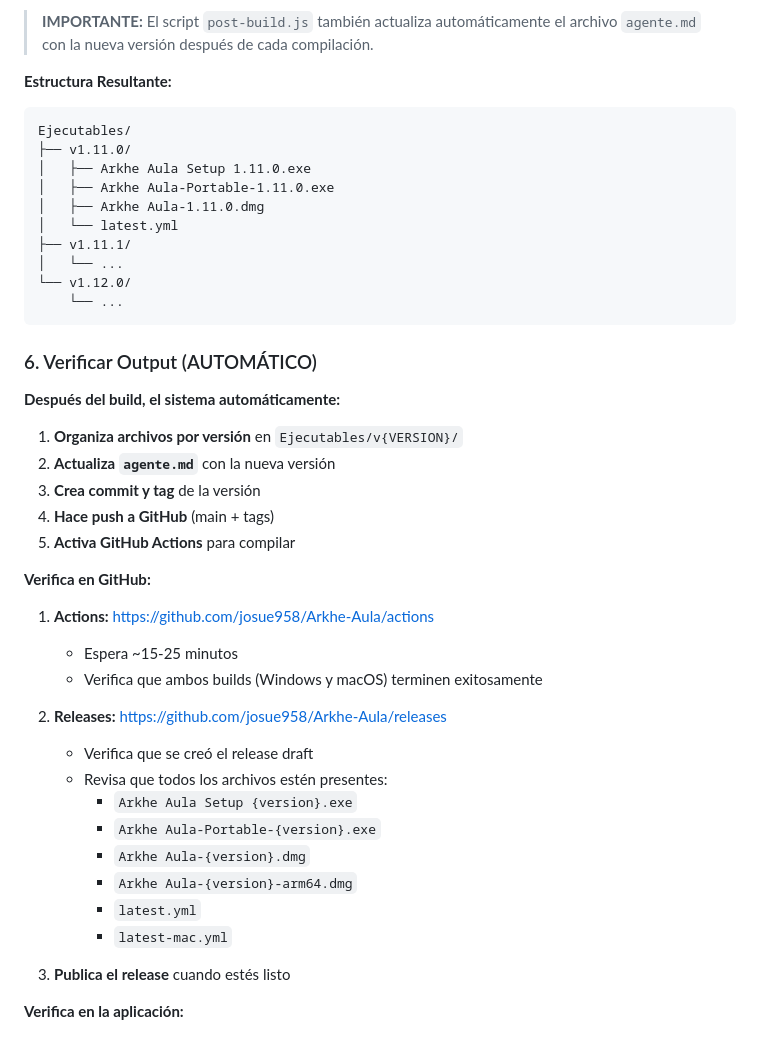
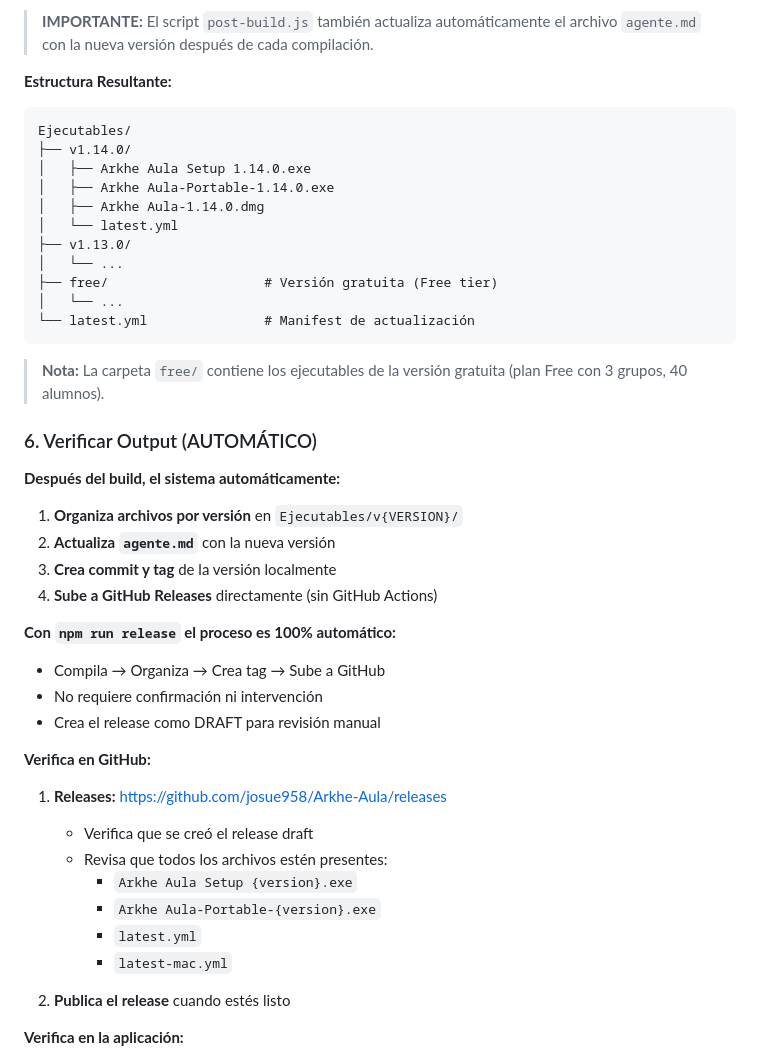
Before and after one commit to josue958/Arkhe-Aula, a Markdown page: AgenteIA/skills/compila.md, the part around the change. Rendered like a GitHub page.

Commit message:
docs: update compila skill for automatic release flow

````diff
--- a/AgenteIA/skills/compila.md
+++ b/AgenteIA/skills/compila.md
@@ -132,16 +132,19 @@ npm run build        # Ambas plataformas
 
 ```text
 Ejecutables/
-├── v1.11.0/
-│   ├── Arkhe Aula Setup 1.11.0.exe
-│   ├── Arkhe Aula-Portable-1.11.0.exe
-│   ├── Arkhe Aula-1.11.0.dmg
+├── v1.14.0/
+│   ├── Arkhe Aula Setup 1.14.0.exe
+│   ├── Arkhe Aula-Portable-1.14.0.exe
+│   ├── Arkhe Aula-1.14.0.dmg
 │   └── latest.yml
-├── v1.11.1/
+├── v1.13.0/
 │   └── ...
-└── v1.12.0/
-    └── ...
+├── free/                    # Versión gratuita (Free tier)
+│   └── ...
+└── latest.yml               # Manifest de actualización
 ```
+
+> **Nota:** La carpeta `free/` contiene los ejecutables de la versión gratuita (plan Free con 3 grupos, 40 alumnos).
 
 ### 6. Verificar Output (AUTOMÁTICO)
 
@@ -149,27 +152,25 @@ Ejecutables/
 
 1. **Organiza archivos por versión** en `Ejecutables/v{VERSION}/`
 2. **Actualiza `agente.md`** con la nueva versión
-3. **Crea commit y tag** de la versión
-4. **Hace push a GitHub** (main + tags)
-5. **Activa GitHub Actions** para compilar
+3. **Crea commit y tag** de la versión localmente
+4. **Sube a GitHub Releases** directamente (sin GitHub Actions)
+
+**Con `npm run release` el proceso es 100% automático:**
+- Compila → Organiza → Crea tag → Sube a GitHub
+- No requiere confirmación ni intervención
+- Crea el release como DRAFT para revisión manual
 
 **Verifica en GitHub:**
 
-1. **Actions:** https://github.com/josue958/Arkhe-Aula/actions
-   - Espera ~15-25 minutos
-   - Verifica que ambos builds (Windows y macOS) terminen exitosamente
-
-2. **Releases:** https://github.com/josue958/Arkhe-Aula/releases
+1. **Releases:** https://github.com/josue958/Arkhe-Aula/releases
    - Verifica que se creó el release draft
    - Revisa que todos los archivos estén presentes:
      - `Arkhe Aula Setup {version}.exe`
      - `Arkhe Aula-Portable-{version}.exe`
-     - `Arkhe Aula-{version}.dmg`
-     - `Arkhe Aula-{version}-arm64.dmg`
      - `latest.yml`
      - `latest-mac.yml`
 
-3. **Publica el release** cuando estés listo
+2. **Publica el release** cuando estés listo
 
 **Verifica en la aplicación:**
 
````
